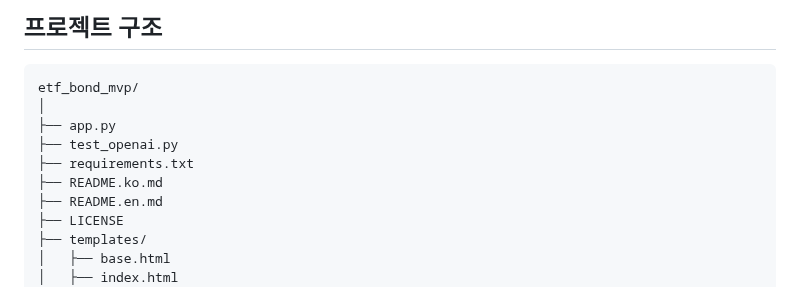
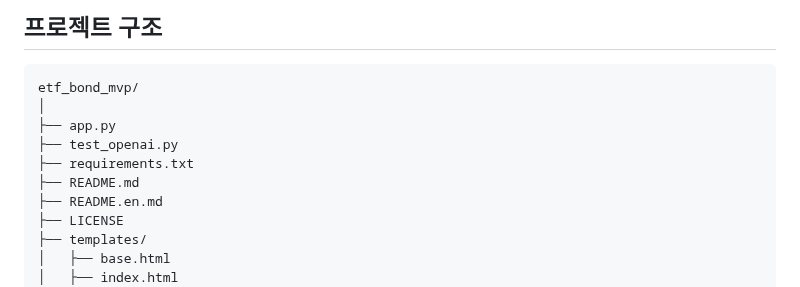
Before and after one commit to gitit36/etf-bond-advisor, a Markdown page: README.md, the part around the change. GitHub-like rendering.

```diff
--- a/README.md
+++ b/README.md
@@ -77,7 +77,7 @@ etf_bond_mvp/
 ├── app.py
 ├── test_openai.py
 ├── requirements.txt
-├── README.ko.md
+├── README.md
 ├── README.en.md
 ├── LICENSE
 ├── templates/
```
